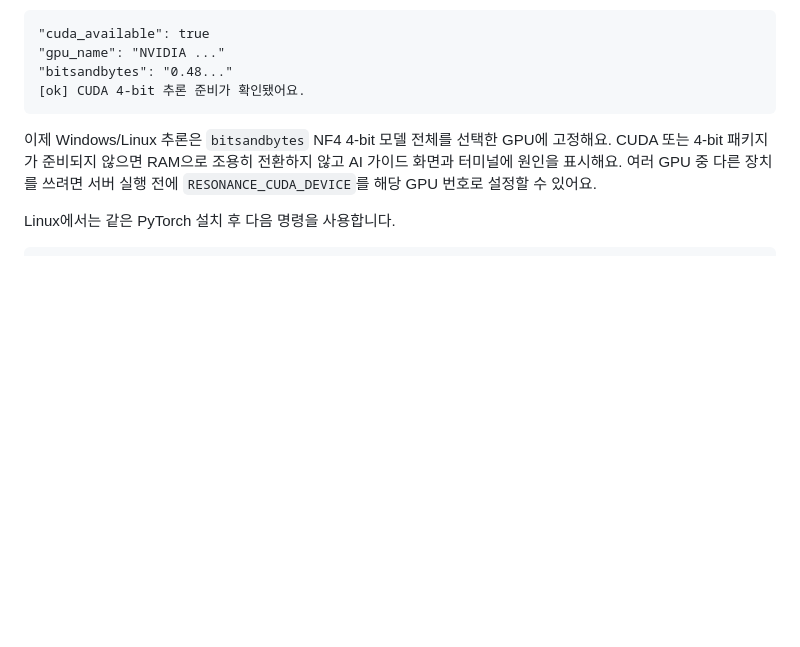
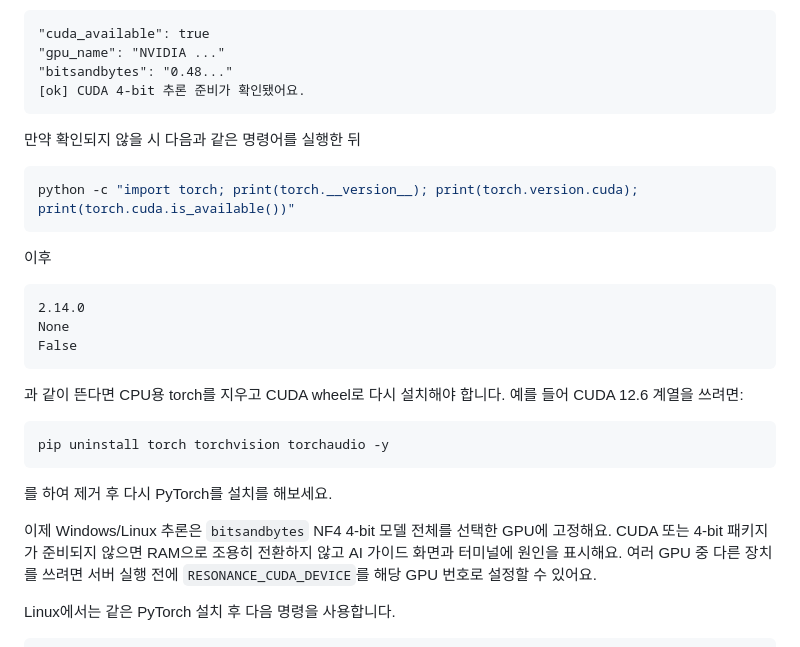
Before and after one commit to softhaim/WUWA_party, a Markdown page: README.md, the part around the change. Drawn GitHub-style; blank space fills up the shorter version.

Commit message:
Update README with CUDA and PyTorch installation instructions
Add instructions for verifying CUDA installation and reinstalling PyTorch if necessary.

````diff
--- a/README.md
+++ b/README.md
@@ -96,6 +96,24 @@ python server.py
 "bitsandbytes": "0.48..."
 [ok] CUDA 4-bit 추론 준비가 확인됐어요.
 ```
+
+만약 확인되지 않을 시 다음과 같은 명령어를 실행한 뒤
+
+```bash
+python -c "import torch; print(torch.__version__); print(torch.version.cuda); print(torch.cuda.is_available())"
+```
+
+이후
+```text
+2.14.0
+None
+False
+```
+과 같이 뜬다면 CPU용 torch를 지우고 CUDA wheel로 다시 설치해야 합니다. 예를 들어 CUDA 12.6 계열을 쓰려면:
+```bash
+pip uninstall torch torchvision torchaudio -y
+```
+를 하여 제거 후 다시 PyTorch를 설치를 해보세요.
 
 이제 Windows/Linux 추론은 `bitsandbytes` NF4 4-bit 모델 전체를 선택한 GPU에 고정해요. CUDA 또는 4-bit 패키지가 준비되지 않으면 RAM으로 조용히 전환하지 않고 AI 가이드 화면과 터미널에 원인을 표시해요. 여러 GPU 중 다른 장치를 쓰려면 서버 실행 전에 `RESONANCE_CUDA_DEVICE`를 해당 GPU 번호로 설정할 수 있어요.
 
````
